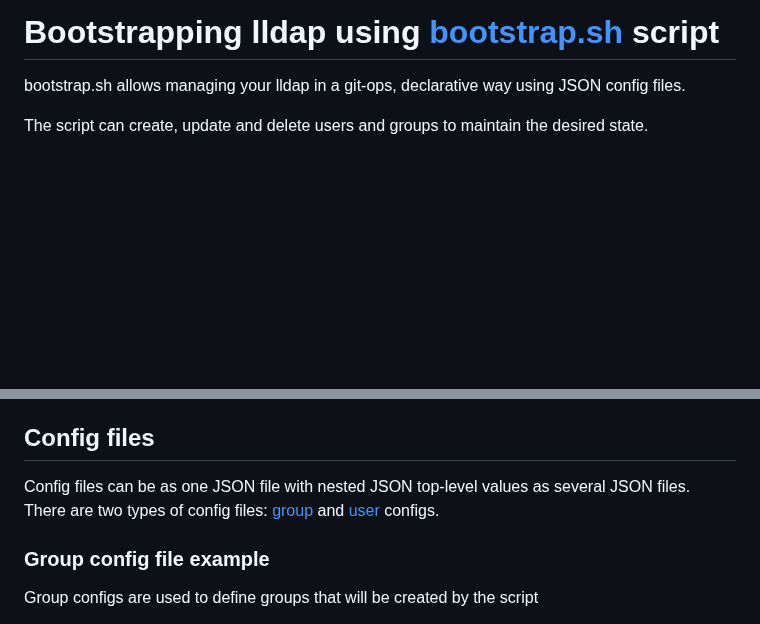
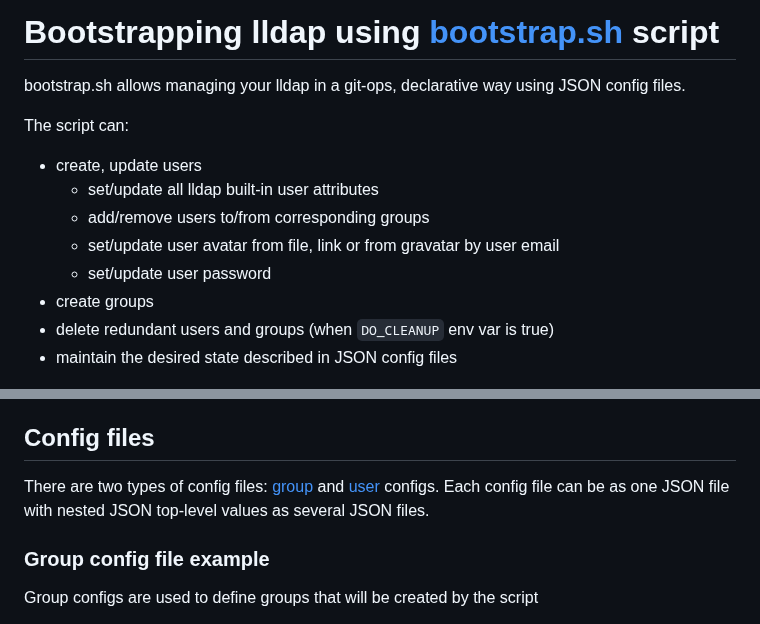
Before and after one commit to lldap/lldap, a Markdown page: example_configs/bootstrap.md, 2 parts joined by grey strips. Rendered like a GitHub page; blank space fills up the shorter version.

Commit message:
Better describe script abilities

```diff
--- a/example_configs/bootstrap.md
+++ b/example_configs/bootstrap.md
@@ -2,7 +2,17 @@
 
 bootstrap.sh allows managing your lldap in a git-ops, declarative way using JSON config files.
 
-The script can create, update and delete users and groups to maintain the desired state.
+The script can:
+
+* create, update users
+  * set/update all lldap built-in user attributes
+  * add/remove users to/from corresponding groups
+  * set/update user avatar from file, link or from gravatar by user email
+  * set/update user password
+* create groups
+* delete redundant users and groups (when `DO_CLEANUP` env var is true)
+* maintain the desired state described in JSON config files
+
 
 ![](images/bootstrap-example-log-1.jpeg)
 
@@ -26,8 +36,8 @@ The script can create, update and delete users and groups to maintain the desire
 
 ## Config files
 
-Config files can be as one JSON file with nested JSON top-level values as several JSON files.
 There are two types of config files: [group](#group-config-file-example) and [user](#user-config-file-example) configs.
+Each config file can be as one JSON file with nested JSON top-level values as several JSON files.
 
 ### Group config file example
 
```
